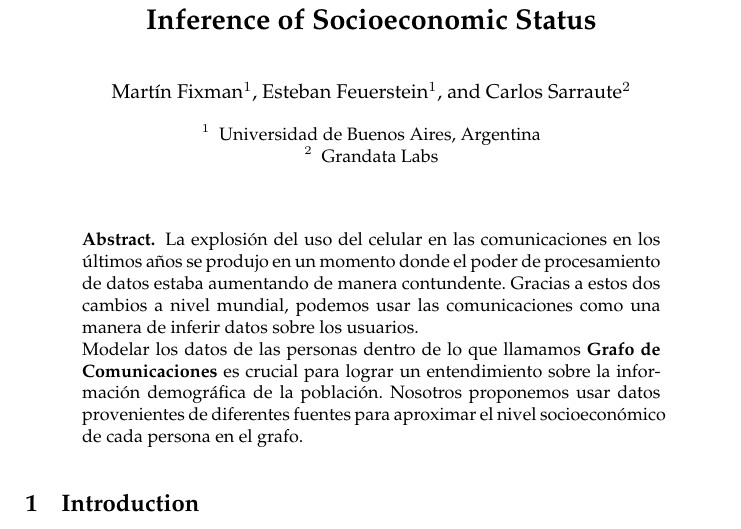
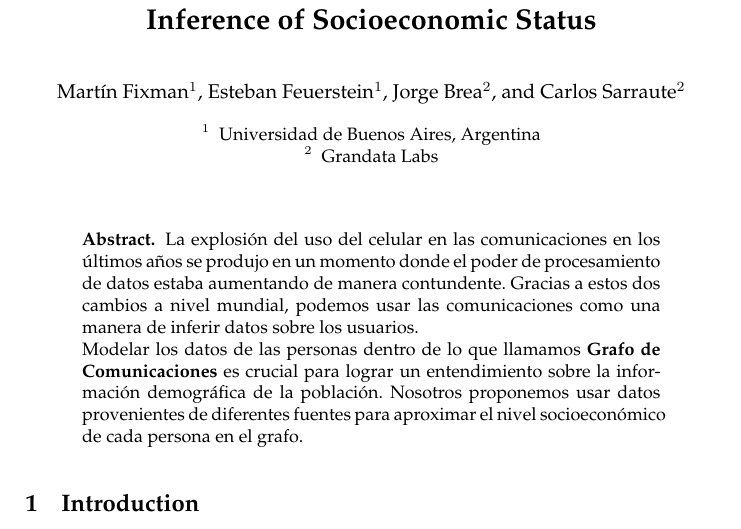
Before and after one commit to mfixman/Tesis, a LaTeX paper (SocioeconomicStatus.tex): part of page 1 of 5, cut so that both start at the same text. Compiled offline with pdfLaTeX.

Commit message:
Added Jorge

```diff
--- a/SocioeconomicStatus.tex
+++ b/SocioeconomicStatus.tex
@@ -33,6 +33,8 @@
 	Martín Fixman\inst{1}
 \and
 	Esteban Feuerstein\inst{1}
+\and
+    Jorge Brea\inst{2}
 \and
 	Carlos Sarraute\inst{2}
 }
```
